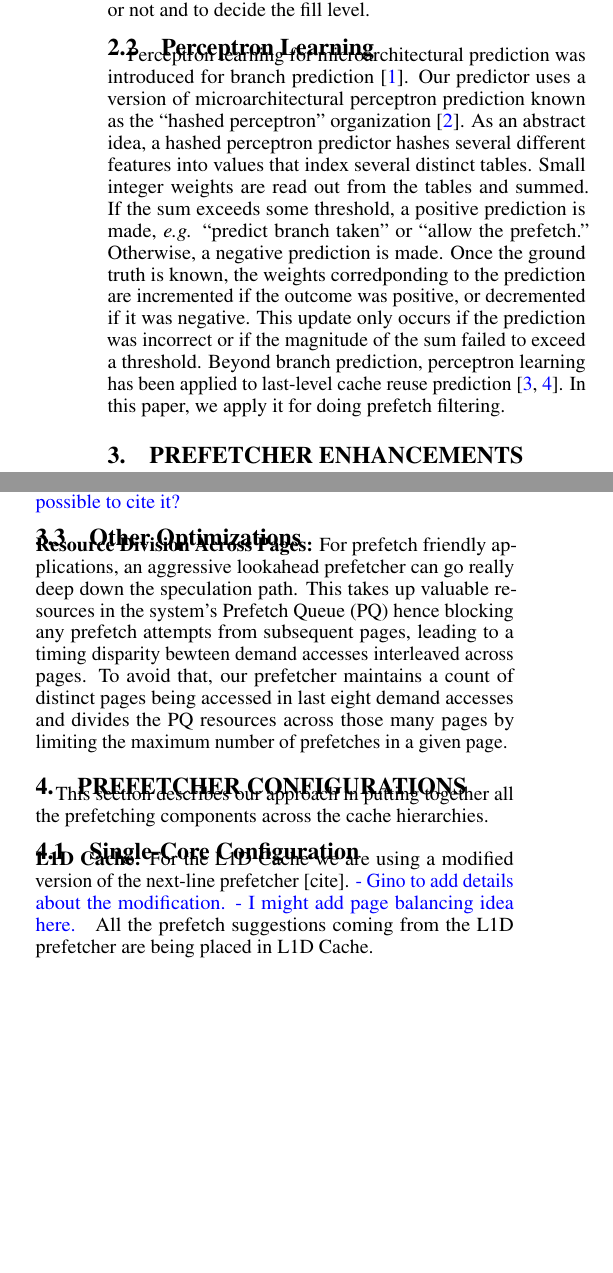
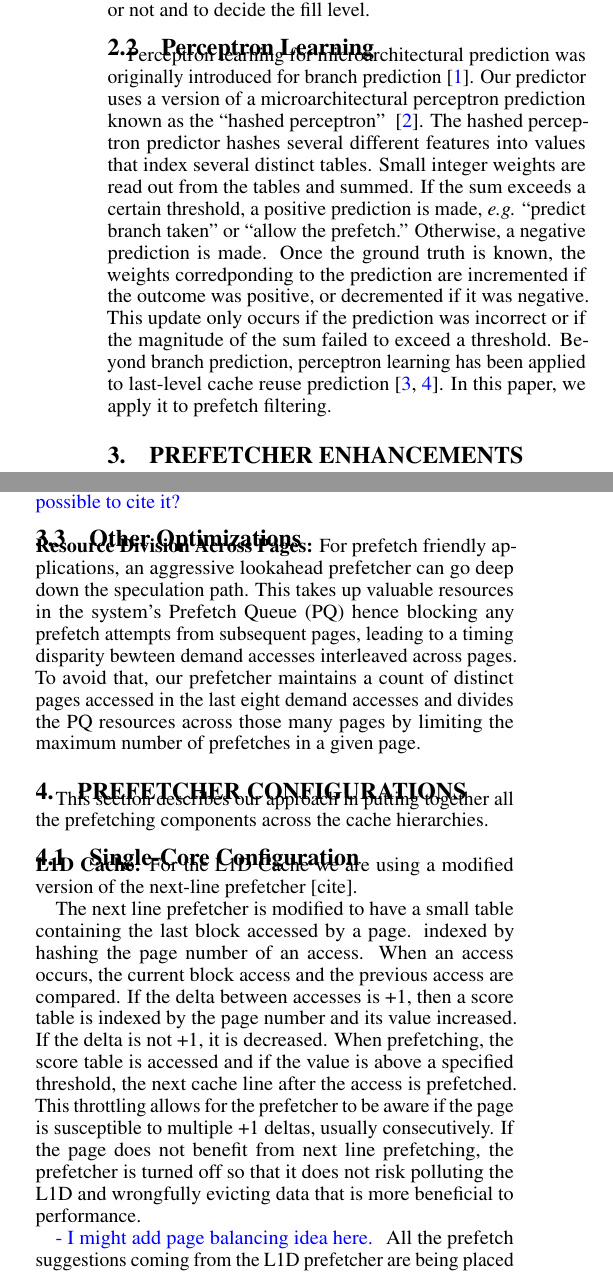
Before and after one commit to eshanbhatia22/DPC3_Paper_Published_Version, a LaTeX paper (main.tex, which reads back.tex, config.tex, enhancements.tex): two parts of the columns of pages 2 and 3 of 4, joined at a grey line, cut so that both start at the same text, the shorter picture padded with empty space. Compiled offline with pdfLaTeX.

Commit message:
Edits and section on L1D nextline prefetcher

```diff
--- a/back.tex
+++ b/back.tex
@@ -77,14 +77,14 @@ not and to decide the fill level.
 
 \subsection{Perceptron Learning}
 \label{sec:Background-Perceptron}
-Perceptron learning for microarchitectural prediction was introduced
-for branch prediction~\cite{PerceptronPredictor}. Our predictor uses a
-version of microarchitectural perceptron prediction known as the
-``hashed perceptron'' organization~\cite{HashedPerceptron}. As an
-abstract idea, a hashed perceptron predictor hashes several different
+Perceptron learning for microarchitectural prediction was originally
+introduced for branch prediction~\cite{PerceptronPredictor}.
+Our predictor uses a version of a microarchitectural perceptron
+prediction known as the ``hashed perceptron'' ~\cite{HashedPerceptron}.
+The hashed perceptron predictor hashes several different
 features into values that index several distinct tables. Small integer
 weights are read out from the tables and summed. If the sum exceeds
-some threshold, a positive prediction is made, {\em e.g.} ``predict
+a certain threshold, a positive prediction is made, {\em e.g.} ``predict
 branch taken'' or ``allow the prefetch.'' Otherwise, a negative
 prediction is made. Once the ground truth is known, the weights
 corredponding to the prediction are incremented if the outcome was
@@ -93,4 +93,4 @@ if the prediction was incorrect or if the magnitude of the sum failed
 to exceed a threshold.  Beyond branch prediction, perceptron learning
 has been applied to last-level cache reuse
 prediction~\cite{Perc_Reuse,Multiperspective}. In this paper, we apply
-it for doing prefetch filtering.
+it to prefetch filtering.
--- a/config.tex
+++ b/config.tex
@@ -9,8 +9,19 @@ components across the cache hierarchies.
 
 \noindent \textbf{L1D Cache:}
 For the L1D Cache we are using a modified version of the next-line prefetcher [cite].
+
+The next line prefetcher is modified to have a small table containing the last
+block accessed by a page. indexed by hashing the page number of an access.
+When an access occurs, the current block access and the previous access are compared.
+If the delta between accesses is +1, then a score table is indexed by the page number and
+its value increased. If the delta is not +1, it is decreased. When prefetching, the score table is
+accessed and if the value is above a specified threshold, the next cache line after the access is
+prefetched. This throttling allows for the prefetcher to be aware if the page is susceptible
+to multiple +1 deltas, usually consecutively. If the page does not benefit from next line prefetching,
+the prefetcher is turned off so that it does not risk polluting the L1D and wrongfully evicting
+data that is more beneficial to performance.
+
 \textcolor{blue}{
-- Gino to add details about the modification.
 - I might add page balancing idea here.
 }
 All the prefetch suggestions coming from the L1D prefetcher are being placed in L1D Cache.
--- a/enhancements.tex
+++ b/enhancements.tex
@@ -96,10 +96,10 @@ in the paper Perceptron-based Prefetch Filtering.}
 \label{Enhancements-Misc}
 
 \noindent \textbf{Resource Division Across Pages:}
-For prefetch friendly applications, an aggressive lookahead prefetcher can go really
+For prefetch friendly applications, an aggressive lookahead prefetcher can go
 deep down the speculation path. This takes up valuable resources in the system's Prefetch
 Queue (PQ) hence blocking any prefetch attempts from subsequent pages, leading to a timing
 disparity bewteen demand accesses interleaved across pages. To avoid that, our prefetcher
-maintains a count of distinct pages being accessed in last eight demand accesses and divides the
+maintains a count of distinct pages accessed in the last eight demand accesses and divides the
 PQ resources across those many pages by limiting the maximum number of prefetches in a given
 page.
```
Also changed, not shown: intro.tex (+8 -8 lines), back.tex (18 more changed lines), enhancements.tex (16 more changed lines).
